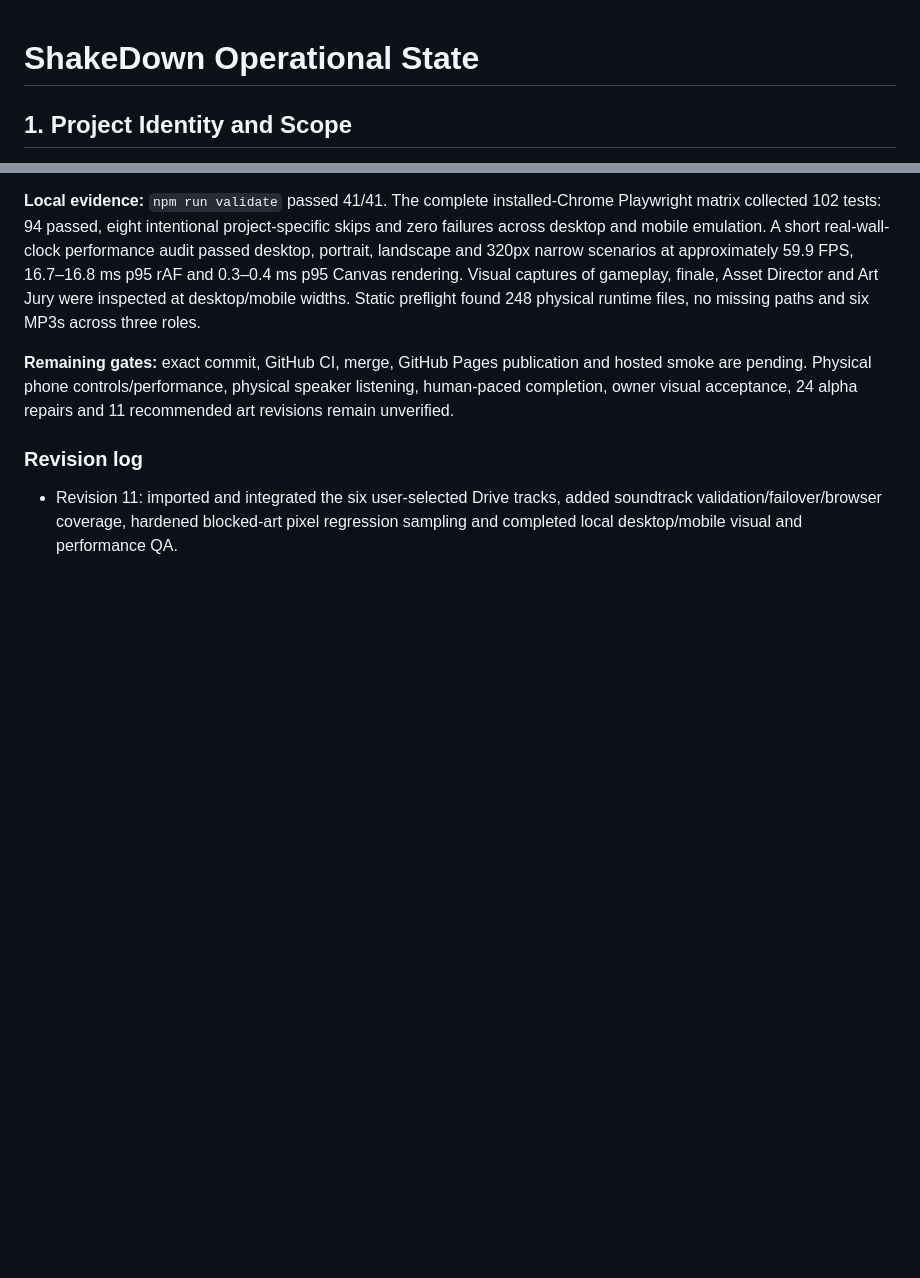
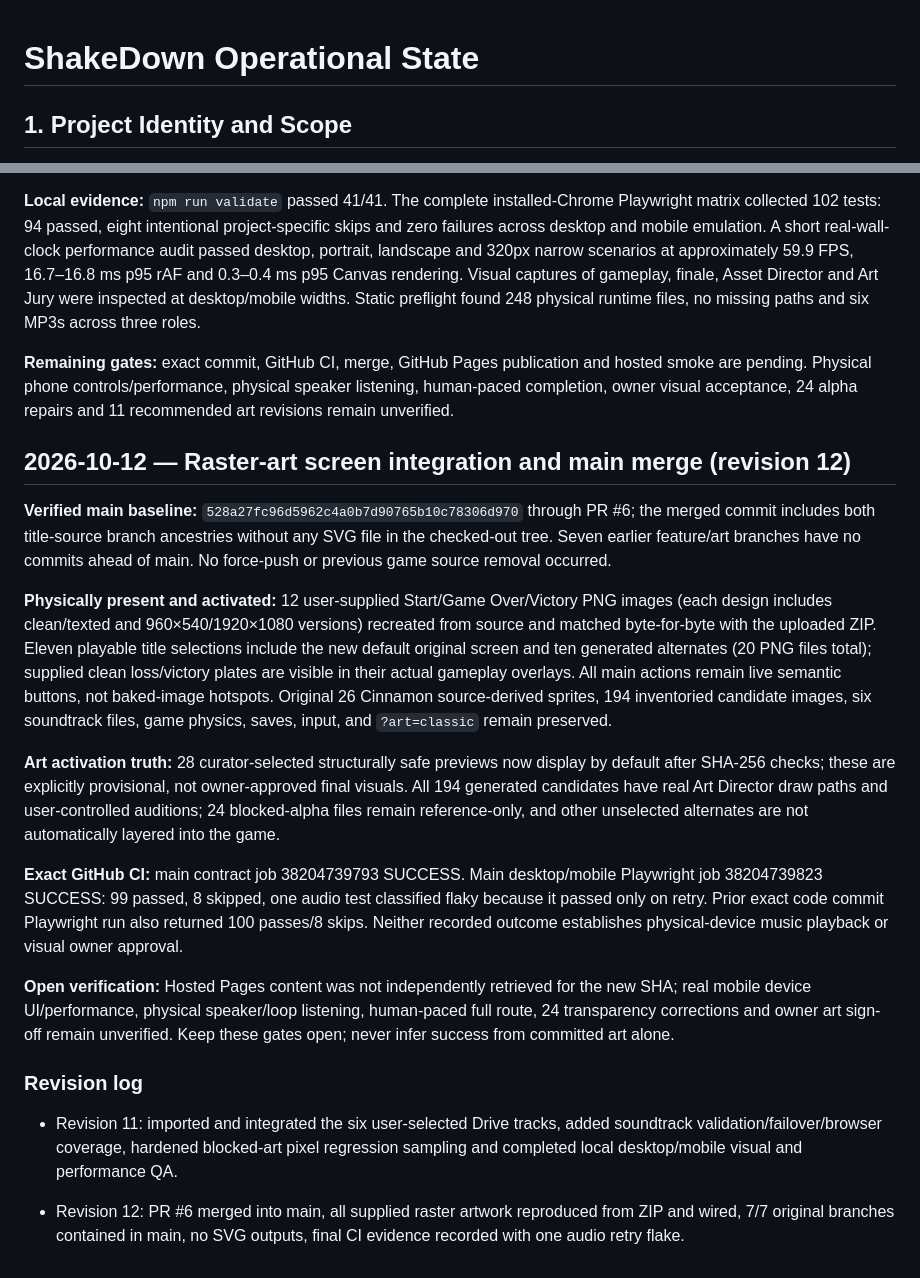
Before and after one commit to westkitty/ShakeDown, a Markdown page: OPERATIONAL_STATE.md, 2 parts joined by grey strips. GitHub-like rendering; blank space fills up the shorter version.

Commit message:
Record verified ShakeDown main merge, art integrity and CI evidence

```diff
--- a/OPERATIONAL_STATE.md
+++ b/OPERATIONAL_STATE.md
@@ -7,8 +7,8 @@
   "project_name": "ShakeDown",
   "project_root": "westkitty/ShakeDown",
   "artifact_path": "",
-  "state_revision": 11,
-  "last_updated": "2026-10-12T02:58:00Z",
+  "state_revision": 12,
+  "last_updated": "2026-10-12T04:44:00Z",
   "current_baseline": {
-    "identity": "main@9135fc8dae875e9b1dbc0afd4d08b737fa667f6f",
+    "identity": "main@528a27fc96d5962c4a0b7d90765b10c78306d970",
     "state": "current-baseline",
@@ -286,5 +286,20 @@ Final local candidate before Git delivery: npm run validate **31/31 PASS**, rele
 
 **Remaining gates:** exact commit, GitHub CI, merge, GitHub Pages publication and hosted smoke are pending. Physical phone controls/performance, physical speaker listening, human-paced completion, owner visual acceptance, 24 alpha repairs and 11 recommended art revisions remain unverified.
 
+
+## 2026-10-12 — Raster-art screen integration and main merge (revision 12)
+
+**Verified main baseline:** `528a27fc96d5962c4a0b7d90765b10c78306d970` through PR #6; the merged commit includes both title-source branch ancestries without any SVG file in the checked-out tree. Seven earlier feature/art branches have no commits ahead of main. No force-push or previous game source removal occurred.
+
+**Physically present and activated:** 12 user-supplied Start/Game Over/Victory PNG images (each design includes clean/texted and 960×540/1920×1080 versions) recreated from source and matched byte-for-byte with the uploaded ZIP. Eleven playable title selections include the new default original screen and ten generated alternates (20 PNG files total); supplied clean loss/victory plates are visible in their actual gameplay overlays. All main actions remain live semantic buttons, not baked-image hotspots. Original 26 Cinnamon source-derived sprites, 194 inventoried candidate images, six soundtrack files, game physics, saves, input, and `?art=classic` remain preserved.
+
+**Art activation truth:** 28 curator-selected structurally safe previews now display by default after SHA-256 checks; these are explicitly provisional, not owner-approved final visuals. All 194 generated candidates have real Art Director draw paths and user-controlled auditions; 24 blocked-alpha files remain reference-only, and other unselected alternates are not automatically layered into the game.
+
+**Exact GitHub CI:** main contract job 38204739793 SUCCESS. Main desktop/mobile Playwright job 38204739823 SUCCESS: 99 passed, 8 skipped, one audio test classified flaky because it passed only on retry. Prior exact code commit Playwright run also returned 100 passes/8 skips. Neither recorded outcome establishes physical-device music playback or visual owner approval.
+
+**Open verification:** Hosted Pages content was not independently retrieved for the new SHA; real mobile device UI/performance, physical speaker/loop listening, human-paced full route, 24 transparency corrections and owner art sign-off remain unverified. Keep these gates open; never infer success from committed art alone.
+
 ### Revision log
 - Revision 11: imported and integrated the six user-selected Drive tracks, added soundtrack validation/failover/browser coverage, hardened blocked-art pixel regression sampling and completed local desktop/mobile visual and performance QA.
+
+- Revision 12: PR #6 merged into main, all supplied raster artwork reproduced from ZIP and wired, 7/7 original branches contained in main, no SVG outputs, final CI evidence recorded with one audio retry flake.
```
Also changed, not shown: other parts of OPERATIONAL_STATE.md (+1 -1 lines), ShakeDown_bible.md (+8 -0 lines).
